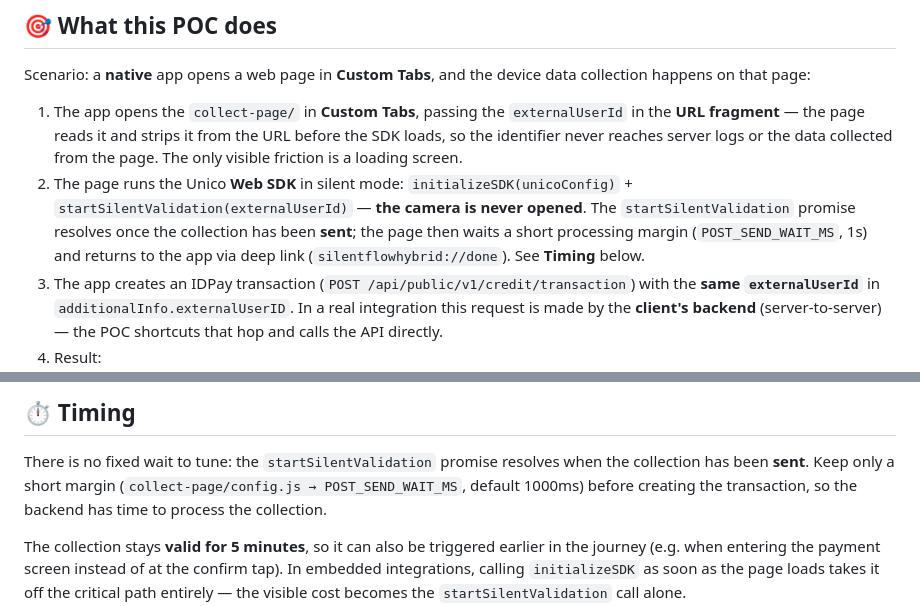
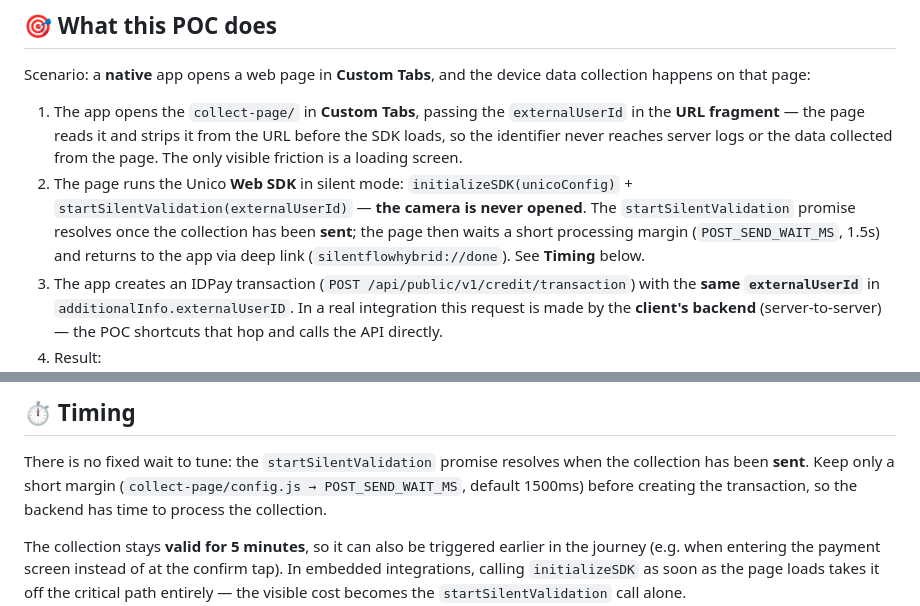
Before and after one commit to unico-labs/idpay-silent-flow-hybrid-poc-kotlin, a Markdown page: README.md, 2 parts joined by grey strips. Drawn GitHub-style.

Commit message:
docs: align the README with the 1.5s processing margin
Co-Authored-By: Claude Fable 5 <noreply@anthropic.com>

```diff
--- a/README.md
+++ b/README.md
@@ -21,7 +21,7 @@
 Scenario: a **native** app opens a web page in **Custom Tabs**, and the device data collection happens on that page:
 
 1. The app opens the `collect-page/` in **Custom Tabs**, passing the `externalUserId` in the **URL fragment** — the page reads it and strips it from the URL before the SDK loads, so the identifier never reaches server logs or the data collected from the page. The only visible friction is a loading screen.
-2. The page runs the Unico **Web SDK** in silent mode: `initializeSDK(unicoConfig)` + `startSilentValidation(externalUserId)` — **the camera is never opened**. The `startSilentValidation` promise resolves once the collection has been **sent**; the page then waits a short processing margin (`POST_SEND_WAIT_MS`, 1s) and returns to the app via deep link (`silentflowhybrid://done`). See **Timing** below.
+2. The page runs the Unico **Web SDK** in silent mode: `initializeSDK(unicoConfig)` + `startSilentValidation(externalUserId)` — **the camera is never opened**. The `startSilentValidation` promise resolves once the collection has been **sent**; the page then waits a short processing margin (`POST_SEND_WAIT_MS`, 1.5s) and returns to the app via deep link (`silentflowhybrid://done`). See **Timing** below.
 3. The app creates an IDPay transaction (`POST /api/public/v1/credit/transaction`) with the **same `externalUserId`** in `additionalInfo.externalUserID`. In a real integration this request is made by the **client's backend** (server-to-server) — the POC shortcuts that hop and calls the API directly.
 4. Result:
    - `status: approved` → **silent approval**, with no additional friction (green screen);
@@ -71,7 +71,7 @@ To generate Unico credentials, see the [official documentation](https://develope
 
 There is no fixed wait to tune: the `startSilentValidation` promise resolves
 when the collection has been **sent**. Keep only a short margin
-(`collect-page/config.js → POST_SEND_WAIT_MS`, default 1000ms) before creating
+(`collect-page/config.js → POST_SEND_WAIT_MS`, default 1500ms) before creating
 the transaction, so the backend has time to process the collection.
 
 The collection stays **valid for 5 minutes**, so it can also be triggered
```
